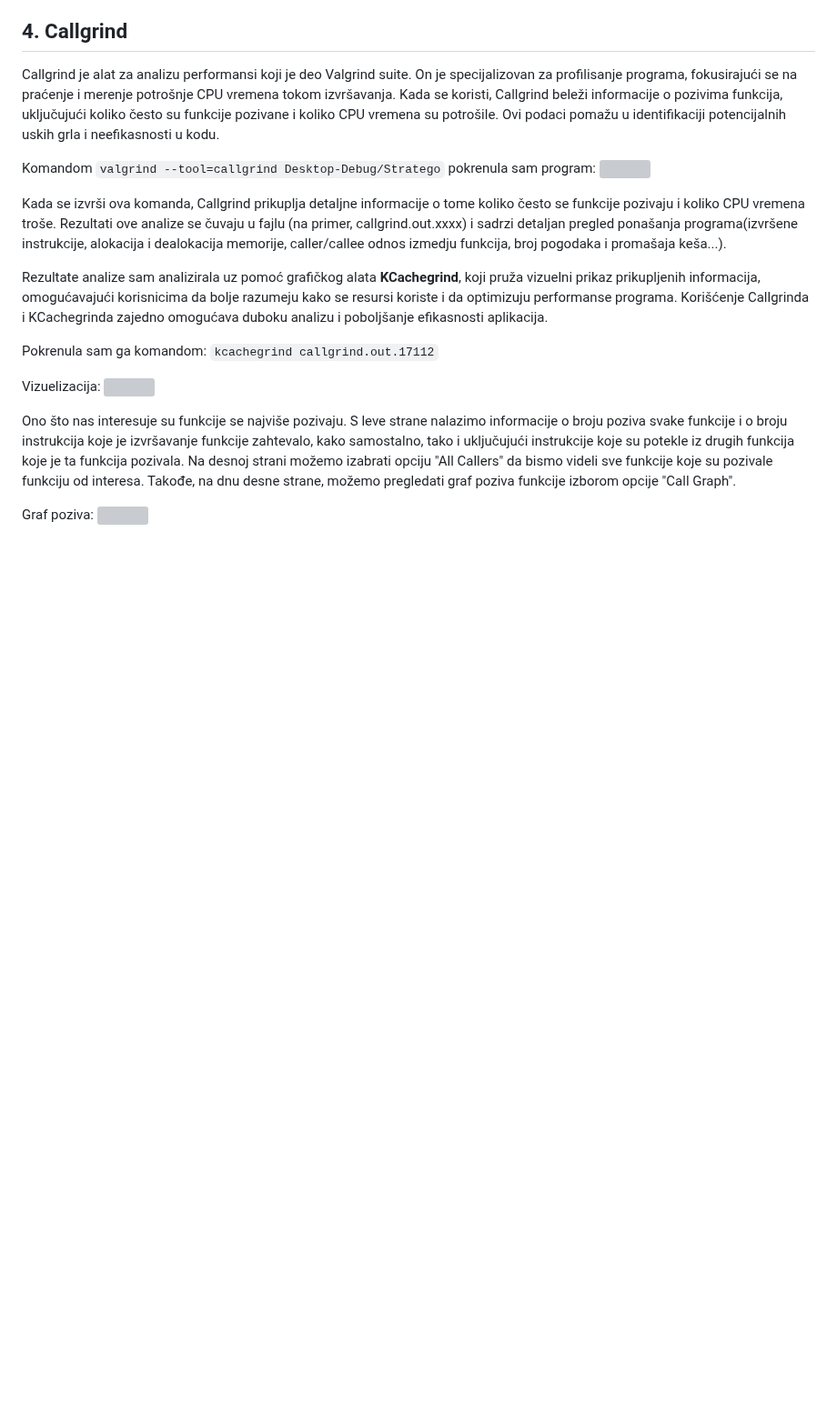
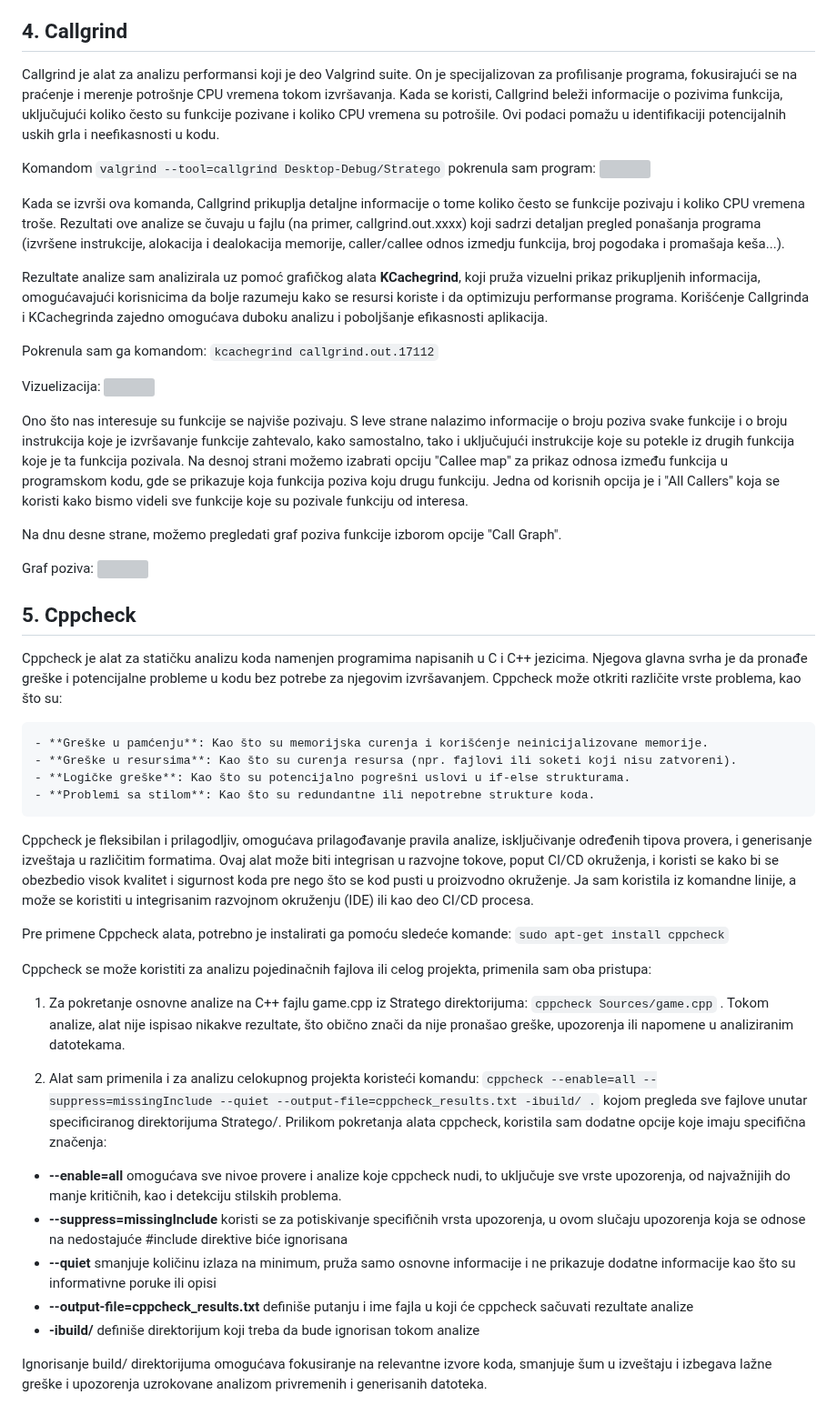
Before and after one commit to MATF-Software-Verification/2023_Analysis_10-stratego, a Markdown page: ProjectAnalysisReport.md, the part around one of its changes. Shown at 91% size. Rendered like a GitHub page; blank space fills up the shorter version; grey boxes are pictures that could not be loaded.

```diff
--- a/ProjectAnalysisReport.md
+++ b/ProjectAnalysisReport.md
@@ -103,7 +103,7 @@ Callgrind je alat za analizu performansi koji je deo Valgrind suite. On je speci
 Komandom `valgrind --tool=callgrind Desktop-Debug/Stratego` pokrenula sam program:
 ![](https://github.com/MATF-Software-Verification/2023_Analysis_10-stratego/blob/main/valgrind/callgrind/callgrind1.png)
 
-Kada se izvrši ova komanda, Callgrind prikuplja detaljne informacije o tome koliko često se funkcije pozivaju i koliko CPU vremena troše. Rezultati ove analize se čuvaju u fajlu (na primer, callgrind.out.xxxx) i sadrzi detaljan pregled ponašanja programa(izvršene instrukcije, alokacija i dealokacija memorije, caller/callee odnos izmedju funkcija, broj pogodaka i promašaja keša...).
+Kada se izvrši ova komanda, Callgrind prikuplja detaljne informacije o tome koliko često se funkcije pozivaju i koliko CPU vremena troše. Rezultati ove analize se čuvaju u fajlu (na primer, callgrind.out.xxxx) koji sadrzi detaljan pregled ponašanja programa (izvršene instrukcije, alokacija i dealokacija memorije, caller/callee odnos izmedju funkcija, broj pogodaka i promašaja keša...).
 
 Rezultate analize sam analizirala uz pomoć grafičkog alata **KCachegrind**, koji pruža vizuelni prikaz prikupljenih informacija, omogućavajući korisnicima da bolje razumeju kako se resursi koriste i da optimizuju performanse programa. Korišćenje Callgrinda i KCachegrinda zajedno omogućava duboku analizu i poboljšanje efikasnosti aplikacija.
 
@@ -113,7 +113,38 @@ Vizuelizacija:
 ![](https://github.com/MATF-Software-Verification/2023_Analysis_10-stratego/blob/main/valgrind/callgrind/callgrind2.png)
 
 
-Ono što nas interesuje su funkcije se najviše pozivaju. S leve strane nalazimo informacije o broju poziva svake funkcije i o broju instrukcija koje je izvršavanje funkcije zahtevalo, kako samostalno, tako i uključujući instrukcije koje su potekle iz drugih funkcija koje je ta funkcija pozivala. Na desnoj strani možemo izabrati opciju "All Callers" da bismo videli sve funkcije koje su pozivale funkciju od interesa. Takođe, na dnu desne strane, možemo pregledati graf poziva funkcije izborom opcije "Call Graph".
+
+Ono što nas interesuje su funkcije se najviše pozivaju. S leve strane nalazimo informacije o broju poziva svake funkcije i o broju instrukcija koje je izvršavanje funkcije zahtevalo, kako samostalno, tako i uključujući instrukcije koje su potekle iz drugih funkcija koje je ta funkcija pozivala. Na desnoj strani možemo izabrati opciju "Callee map" za prikaz odnosa između funkcija u programskom kodu, gde se prikazuje koja funkcija poziva koju drugu funkciju. Jedna od korisnih opcija je i "All Callers" koja se koristi kako bismo videli sve funkcije koje su pozivale funkciju od interesa.
+
+Na dnu desne strane, možemo pregledati graf poziva funkcije izborom opcije "Call Graph".
 
 Graf poziva:
 ![](https://github.com/MATF-Software-Verification/2023_Analysis_10-stratego/blob/main/valgrind/callgrind/graph.png)
+
+## 5. Cppcheck
+Cppcheck je alat za statičku analizu koda namenjen programima napisanih u C i C++ jezicima. Njegova glavna svrha je da pronađe greške i potencijalne probleme u kodu bez potrebe za njegovim izvršavanjem. Cppcheck može otkriti različite vrste problema, kao što su:
+
+    - **Greške u pamćenju**: Kao što su memorijska curenja i korišćenje neinicijalizovane memorije.
+    - **Greške u resursima**: Kao što su curenja resursa (npr. fajlovi ili soketi koji nisu zatvoreni).
+    - **Logičke greške**: Kao što su potencijalno pogrešni uslovi u if-else strukturama.
+    - **Problemi sa stilom**: Kao što su redundantne ili nepotrebne strukture koda.
+
+Cppcheck je fleksibilan i prilagodljiv, omogućava prilagođavanje pravila analize, isključivanje određenih tipova provera, i generisanje izveštaja u različitim formatima. Ovaj alat može biti integrisan u razvojne tokove, poput CI/CD okruženja, i koristi se kako bi se obezbedio visok kvalitet i sigurnost koda pre nego što se kod pusti u proizvodno okruženje.
+Ja sam koristila iz komandne linije, a može se koristiti  u integrisanim razvojnom okruženju (IDE) ili kao deo CI/CD procesa.
+
+Pre primene Cppcheck alata, potrebno je instalirati ga pomoću sledeće komande: `sudo apt-get install cppcheck`
+
+Cppcheck se može koristiti za analizu pojedinačnih fajlova ili celog projekta, primenila sam oba pristupa:
+1. Za pokretanje osnovne analize na C++ fajlu game.cpp iz Stratego direktorijuma: `cppcheck Sources/game.cpp` . Tokom analize, alat nije ispisao nikakve rezultate, što obično znači da nije pronašao greške, upozorenja ili napomene u analiziranim datotekama.
+
+
+2. Alat sam primenila i za analizu celokupnog projekta koristeći komandu: `cppcheck --enable=all --suppress=missingInclude --quiet --output-file=cppcheck_results.txt -ibuild/ .` kojom pregleda sve fajlove unutar specificiranog direktorijuma Stratego/.
+Prilikom pokretanja alata cppcheck, koristila sam dodatne opcije koje imaju specifična značenja:
+- **--enable=all** omogućava sve nivoe provere i analize koje cppcheck nudi, to uključuje sve vrste upozorenja, od najvažnijih do manje kritičnih, kao i detekciju stilskih problema.
+- **--suppress=missingInclude** koristi se za potiskivanje specifičnih vrsta upozorenja, u ovom slučaju upozorenja koja se odnose na nedostajuće #include direktive biće ignorisana
+- **--quiet** smanjuje količinu izlaza na minimum, pruža samo osnovne informacije i ne prikazuje dodatne informacije kao što su informativne poruke ili opisi
+- **--output-file=cppcheck_results.txt** definiše putanju i ime fajla u koji će cppcheck sačuvati rezultate analize
+- **-ibuild/** definiše direktorijum koji treba da bude ignorisan tokom analize
+
+Ignorisanje build/ direktorijuma omogućava fokusiranje na relevantne izvore koda, smanjuje šum u izveštaju i izbegava lažne greške i upozorenja uzrokovane analizom privremenih i generisanih datoteka.
+
```
Also changed, not shown: other parts of ProjectAnalysisReport.md (+21 -0 lines).
